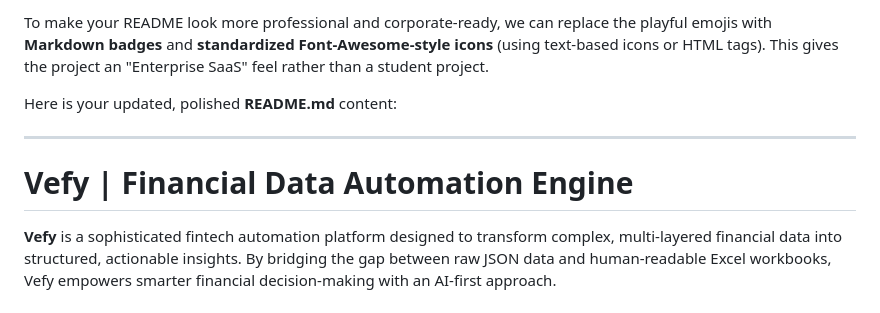
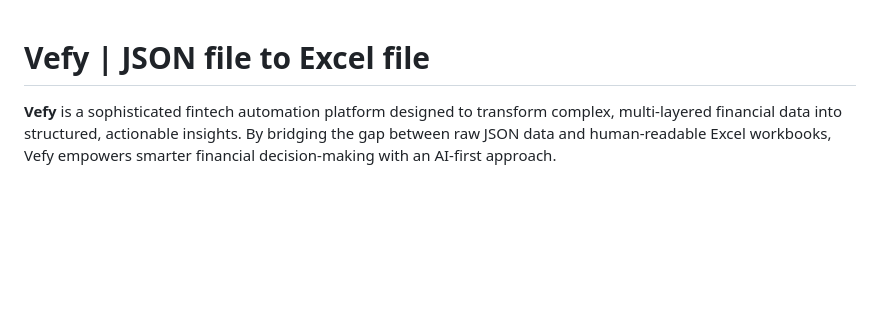
Before and after one commit to Sasisekhargopidesi/Vefy-s-JSON-Excel-Engine, a Markdown page: README.md, the part around the change. Rendered like a GitHub page; blank space fills up the shorter version.

Commit message:
Revise README for improved clarity and branding
Updated README.md to enhance project description and structure.

```diff
--- a/README.md
+++ b/README.md
@@ -1,10 +1,6 @@
-To make your README look more professional and corporate-ready, we can replace the playful emojis with **Markdown badges** and **standardized Font-Awesome-style icons** (using text-based icons or HTML tags). This gives the project an "Enterprise SaaS" feel rather than a student project.
 
-Here is your updated, polished **README.md** content:
 
----
-
-# Vefy | Financial Data Automation Engine
+# Vefy | JSON file  to Excel file
 
 **Vefy** is a sophisticated fintech automation platform designed to transform complex, multi-layered financial data into structured, actionable insights. By bridging the gap between raw JSON data and human-readable Excel workbooks, Vefy empowers smarter financial decision-making with an AI-first approach.
 
```
